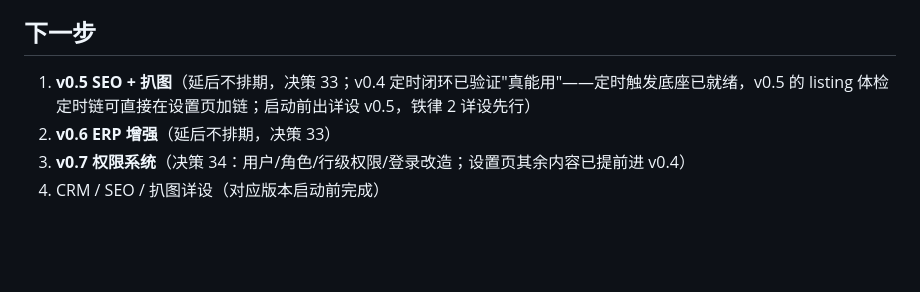
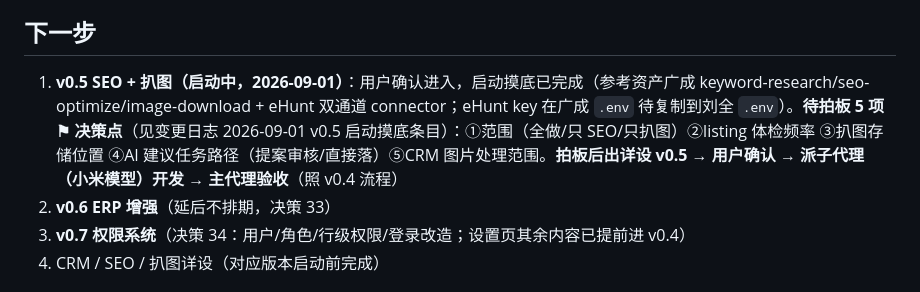
Before and after one commit to winhous/liuquan, a Markdown page: docs/项目状态.md, the part around the change. GitHub-like rendering; blank space fills up the shorter version.

```diff
--- a/docs/项目状态.md
+++ b/docs/项目状态.md
@@ -173,7 +173,7 @@ git：100+ 个提交（以 `git log` 实际为准），tags：v0.1 / v0.2 / v0.3
 
 ## 下一步
 
-1. **v0.5 SEO + 扒图**（延后不排期，决策 33；v0.4 定时闭环已验证"真能用"——定时触发底座已就绪，v0.5 的 listing 体检定时链可直接在设置页加链；启动前出详设 v0.5，铁律 2 详设先行）
+1. **v0.5 SEO + 扒图（启动中，2026-09-01）**：用户确认进入，启动摸底已完成（参考资产广成 keyword-research/seo-optimize/image-download + eHunt 双通道 connector；eHunt key 在广成 `.env` 待复制到刘全 `.env`）。**待拍板 5 项 ⚑ 决策点**（见变更日志 2026-09-01 v0.5 启动摸底条目）：①范围（全做/只 SEO/只扒图）②listing 体检频率 ③扒图存储位置 ④AI 建议任务路径（提案审核/直接落）⑤CRM 图片处理范围。**拍板后出详设 v0.5 → 用户确认 → 派子代理（小米模型）开发 → 主代理验收**（照 v0.4 流程）
 2. **v0.6 ERP 增强**（延后不排期，决策 33）
 3. **v0.7 权限系统**（决策 34：用户/角色/行级权限/登录改造；设置页其余内容已提前进 v0.4）
 4. CRM / SEO / 扒图详设（对应版本启动前完成）
```
Also changed, not shown: docs/变更日志.md (+10 -0 lines).
